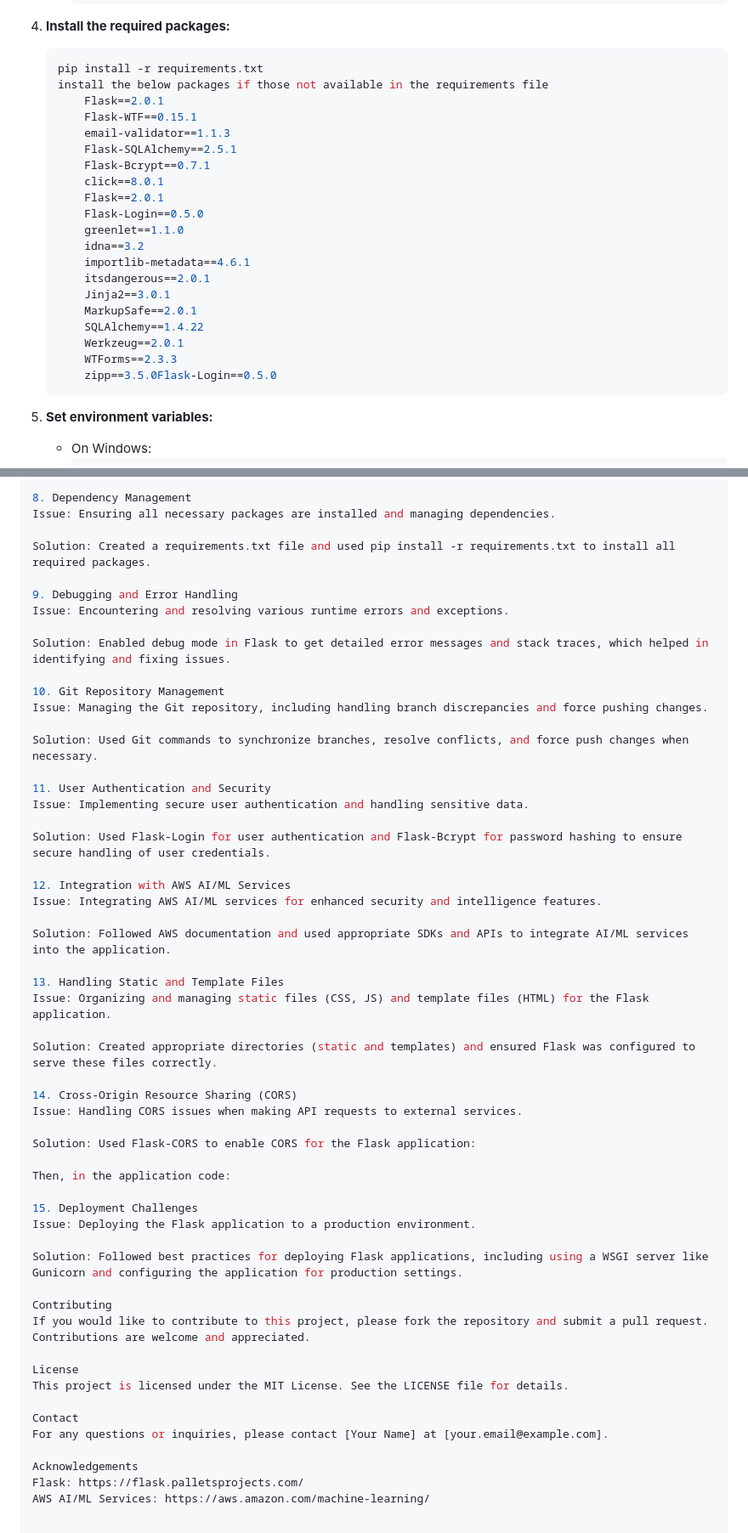
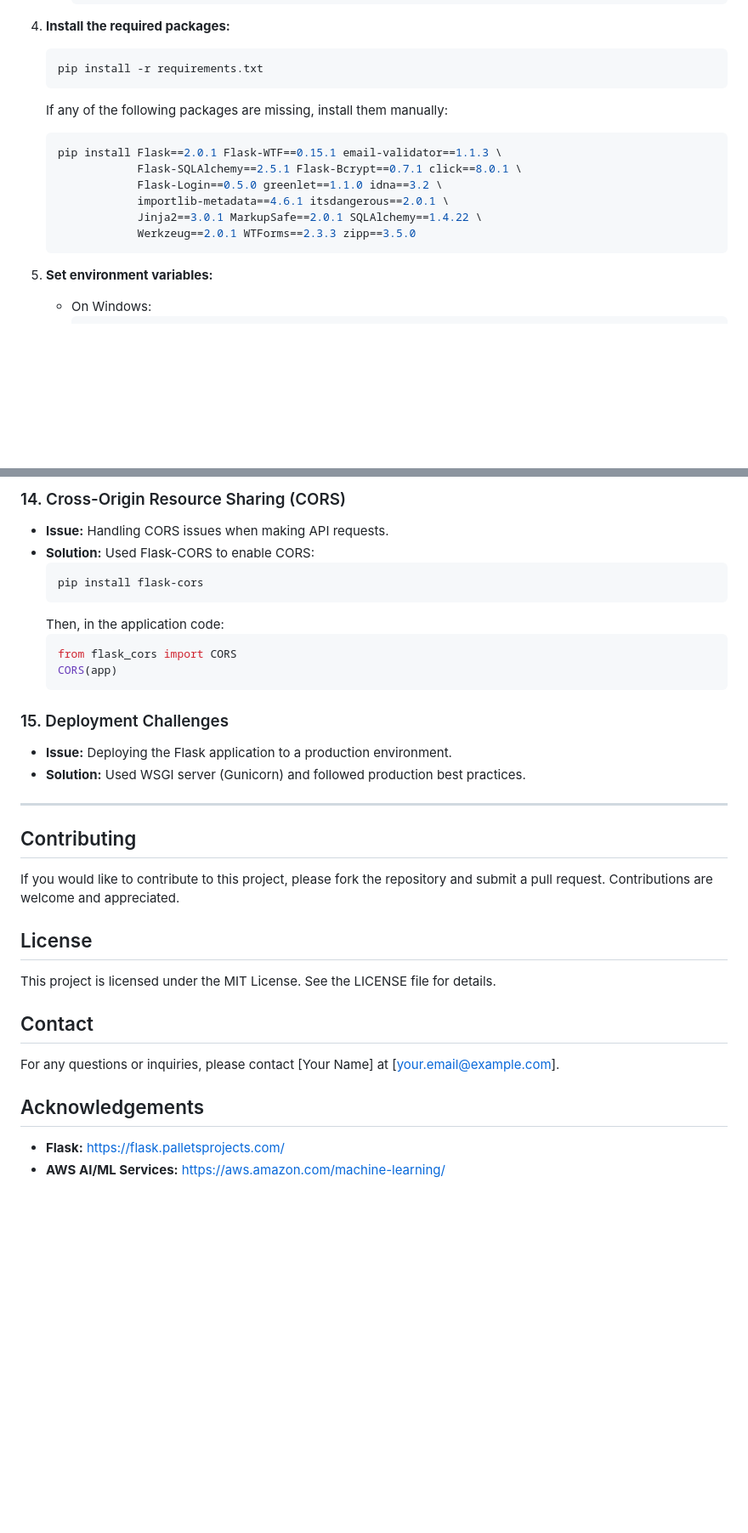
Before and after one commit to JeevaByte/Secure-and-Intelligent-E-commerce-Platform-with-AWS-AI-ML-Services, a Markdown page: README.md, 2 parts joined by grey strips. Shown at 85% size. GitHub-like rendering; blank space fills up the shorter version.

````diff
--- a/README.md
+++ b/README.md
@@ -46,25 +44,15 @@ This project is an e-commerce platform built using Flask, integrated with AWS AI
 4. **Install the required packages:**
     ```sh
     pip install -r requirements.txt
-	install the below packages if those not available in the requirements file
-		Flask==2.0.1
-		Flask-WTF==0.15.1
-		email-validator==1.1.3
-		Flask-SQLAlchemy==2.5.1
-		Flask-Bcrypt==0.7.1
-		click==8.0.1
-		Flask==2.0.1
-		Flask-Login==0.5.0
-		greenlet==1.1.0
-		idna==3.2
-		importlib-metadata==4.6.1
-		itsdangerous==2.0.1
-		Jinja2==3.0.1
-		MarkupSafe==2.0.1
-		SQLAlchemy==1.4.22
-		Werkzeug==2.0.1
-		WTForms==2.3.3
-		zipp==3.5.0Flask-Login==0.5.0
+    ```
+    If any of the following packages are missing, install them manually:
+    ```sh
+    pip install Flask==2.0.1 Flask-WTF==0.15.1 email-validator==1.1.3 \
+                Flask-SQLAlchemy==2.5.1 Flask-Bcrypt==0.7.1 click==8.0.1 \
+                Flask-Login==0.5.0 greenlet==1.1.0 idna==3.2 \
+                importlib-metadata==4.6.1 itsdangerous==2.0.1 \
+                Jinja2==3.0.1 MarkupSafe==2.0.1 SQLAlchemy==1.4.22 \
+                Werkzeug==2.0.1 WTForms==2.3.3 zipp==3.5.0
     ```
 
 5. **Set environment variables:**
@@ -143,55 +153,35 @@ Solution: Provided specific instructions for setting environment variables on bo
 
-8. Dependency Management
-Issue: Ensuring all necessary packages are installed and managing dependencies.
+### 14. Cross-Origin Resource Sharing (CORS)
+- **Issue:** Handling CORS issues when making API requests.
+- **Solution:** Used Flask-CORS to enable CORS:
+    ```sh
+    pip install flask-cors
+    ```
+    Then, in the application code:
+    ```python
+    from flask_cors import CORS
+    CORS(app)
+    ```
 
-Solution: Created a requirements.txt file and used pip install -r requirements.txt to install all required packages.
+### 15. Deployment Challenges
+- **Issue:** Deploying the Flask application to a production environment.
+- **Solution:** Used WSGI server (Gunicorn) and followed production best practices.
 
-9. Debugging and Error Handling
-Issue: Encountering and resolving various runtime errors and exceptions.
+---
 
-Solution: Enabled debug mode in Flask to get detailed error messages and stack traces, which helped in identifying and fixing issues.
+## Contributing
 
-10. Git Repository Management
-Issue: Managing the Git repository, including handling branch discrepancies and force pushing changes.
-
-Solution: Used Git commands to synchronize branches, resolve conflicts, and force push changes when necessary.
-
-11. User Authentication and Security
-Issue: Implementing secure user authentication and handling sensitive data.
-
-Solution: Used Flask-Login for user authentication and Flask-Bcrypt for password hashing to ensure secure handling of user credentials.
-
-12. Integration with AWS AI/ML Services
-Issue: Integrating AWS AI/ML services for enhanced security and intelligence features.
-
-Solution: Followed AWS documentation and used appropriate SDKs and APIs to integrate AI/ML services into the application.
-
-13. Handling Static and Template Files
-Issue: Organizing and managing static files (CSS, JS) and template files (HTML) for the Flask application.
-
-Solution: Created appropriate directories (static and templates) and ensured Flask was configured to serve these files correctly.
-
-14. Cross-Origin Resource Sharing (CORS)
-Issue: Handling CORS issues when making API requests to external services.
-
-Solution: Used Flask-CORS to enable CORS for the Flask application:
-
-Then, in the application code:
-
-15. Deployment Challenges
-Issue: Deploying the Flask application to a production environment.
-
-Solution: Followed best practices for deploying Flask applications, including using a WSGI server like Gunicorn and configuring the application for production settings.
-
-Contributing
 If you would like to contribute to this project, please fork the repository and submit a pull request. Contributions are welcome and appreciated.
 
-License
+## License
+
 This project is licensed under the MIT License. See the LICENSE file for details.
 
-Contact
+## Contact
+
 For any questions or inquiries, please contact [Your Name] at [your.email@example.com].
 
-Acknowledgements
-Flask: https://flask.palletsprojects.com/
-AWS AI/ML Services: https://aws.amazon.com/machine-learning/
+## Acknowledgements
+
+- **Flask:** [https://flask.palletsprojects.com/](https://flask.palletsprojects.com/)
+- **AWS AI/ML Services:** [https://aws.amazon.com/machine-learning/](https://aws.amazon.com/machine-learning/)
````
Also changed, not shown: other parts of README.md (+48 -28 lines).
